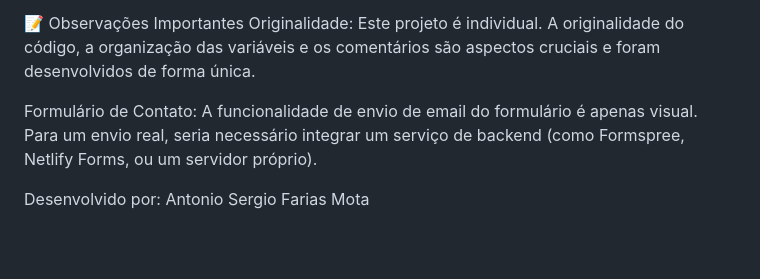
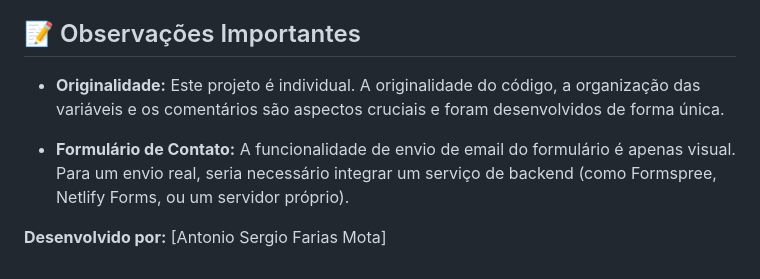
Before and after one commit to SergioMotta999/Portf-lio-pessoal-CV-online, a Markdown page: README.md, the part around one of its changes. GitHub-like rendering; blank space fills up the shorter version.

```diff
--- a/README.md
+++ b/README.md
@@ -60,8 +68,9 @@ O site será carregado e você poderá navegar entre as seções.
 Este projeto foi desenvolvido com a intenção de ser publicado em um servidor de hospedagem gratuito. Ao escolher um provedor, é recomendado utilizar seu nome como parte do domínio, conforme as orientações da atividade.
 
-📝 Observações Importantes
-Originalidade: Este projeto é individual. A originalidade do código, a organização das variáveis e os comentários são aspectos cruciais e foram desenvolvidos de forma única.
+## 📝 Observações Importantes
 
-Formulário de Contato: A funcionalidade de envio de email do formulário é apenas visual. Para um envio real, seria necessário integrar um serviço de backend (como Formspree, Netlify Forms, ou um servidor próprio).
+* **Originalidade:** Este projeto é individual. A originalidade do código, a organização das variáveis e os comentários são aspectos cruciais e foram desenvolvidos de forma única.
 
-Desenvolvido por: Antonio Sergio Farias Mota
+* **Formulário de Contato:** A funcionalidade de envio de email do formulário é apenas visual. Para um envio real, seria necessário integrar um serviço de backend (como Formspree, Netlify Forms, ou um servidor próprio).
+
+**Desenvolvido por:** \[Antonio Sergio Farias Mota\]
```
Also changed, not shown: other parts of README.md (+33 -25 lines).
